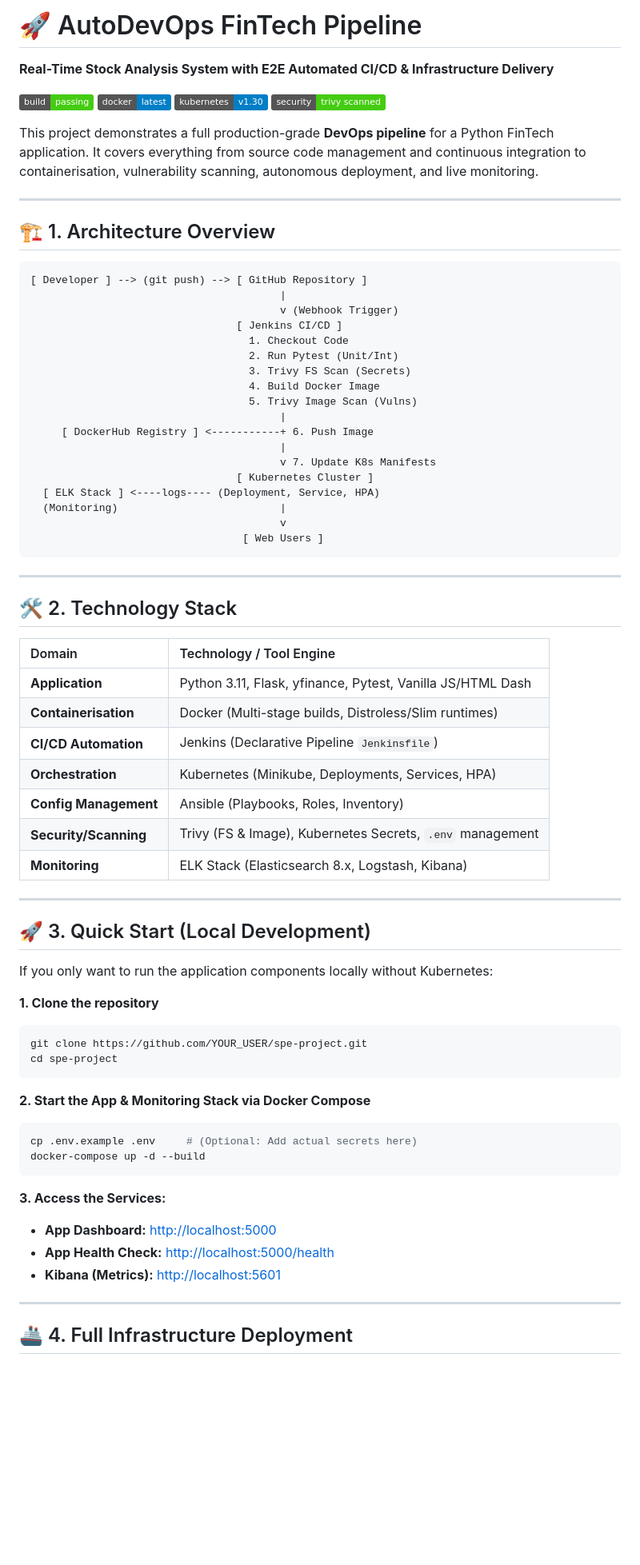
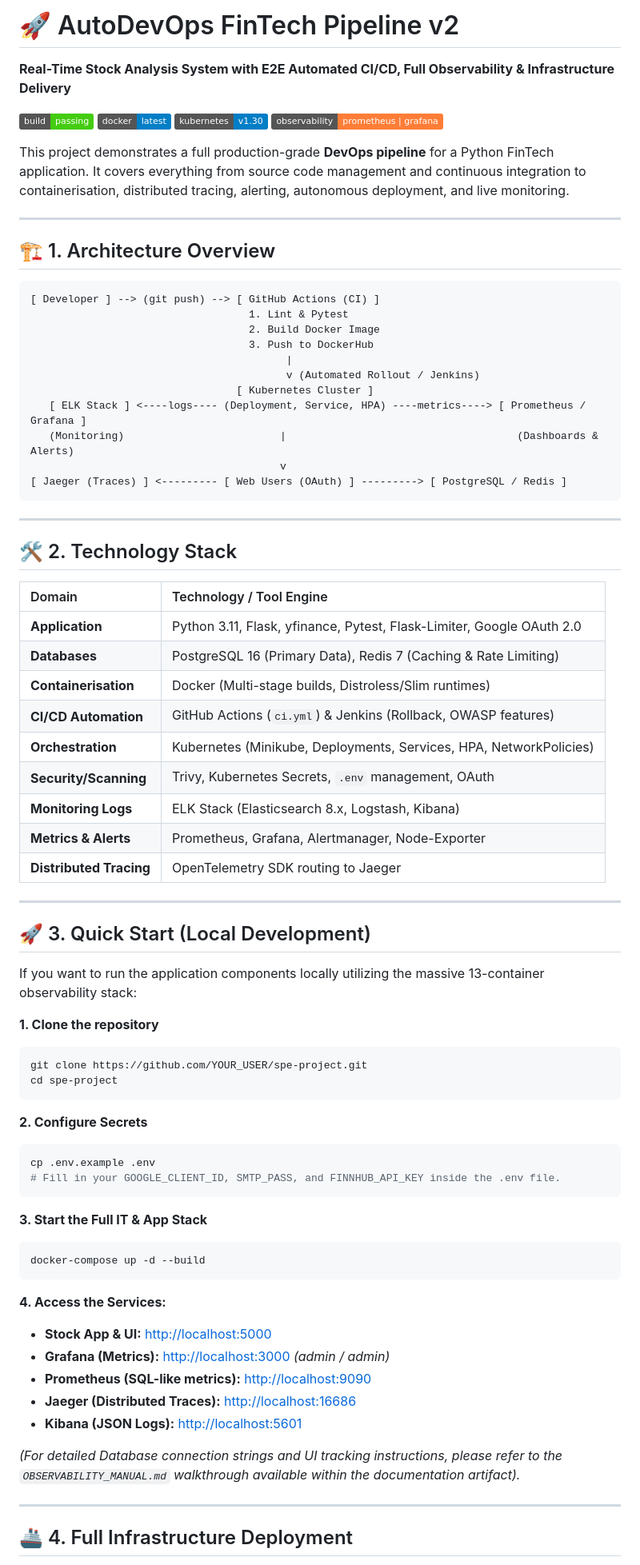
Before and after one commit to AmanKakadiya301/spe-project, a Markdown page: README.md, the part around one of its changes. Shown at 80% size. Rendered like a GitHub page; badges without logos; blank space fills up the shorter version.

Commit message:
docs: update README with v2 features

````diff
--- a/README.md
+++ b/README.md
@@ -1,36 +1,29 @@
-# 🚀 AutoDevOps FinTech Pipeline
-**Real-Time Stock Analysis System with E2E Automated CI/CD & Infrastructure Delivery**
+# 🚀 AutoDevOps FinTech Pipeline v2
+**Real-Time Stock Analysis System with E2E Automated CI/CD, Full Observability & Infrastructure Delivery**
 
 ![Pipeline Status](https://img.shields.io/badge/build-passing-brightgreen)
 ![Docker Latest](https://img.shields.io/badge/docker-latest-blue)
 ![Kubernetes](https://img.shields.io/badge/kubernetes-v1.30-blue)
-![Trivy Scale](https://img.shields.io/badge/security-trivy_scanned-success)
+![Observability](https://img.shields.io/badge/observability-prometheus%20%7C%20grafana-orange)
 
-This project demonstrates a full production-grade **DevOps pipeline** for a Python FinTech application. It covers everything from source code management and continuous integration to containerisation, vulnerability scanning, autonomous deployment, and live monitoring.
+This project demonstrates a full production-grade **DevOps pipeline** for a Python FinTech application. It covers everything from source code management and continuous integration to containerisation, distributed tracing, alerting, autonomous deployment, and live monitoring.
 
 ---
 
 ## 🏗️ 1. Architecture Overview
 
 ```text
-[ Developer ] --> (git push) --> [ GitHub Repository ]
-                                        |
-                                        v (Webhook Trigger)
-                                 [ Jenkins CI/CD ]
-                                   1. Checkout Code
-                                   2. Run Pytest (Unit/Int)
-                                   3. Trivy FS Scan (Secrets)
-                                   4. Build Docker Image
-                                   5. Trivy Image Scan (Vulns)
-                                        |
-     [ DockerHub Registry ] <-----------+ 6. Push Image
-                                        |
-                                        v 7. Update K8s Manifests
+[ Developer ] --> (git push) --> [ GitHub Actions (CI) ]
+                                   1. Lint & Pytest
+                                   2. Build Docker Image
+                                   3. Push to DockerHub
+                                         |
+                                         v (Automated Rollout / Jenkins)
                                  [ Kubernetes Cluster ]
-  [ ELK Stack ] <----logs---- (Deployment, Service, HPA)
-  (Monitoring)                          |
+   [ ELK Stack ] <----logs---- (Deployment, Service, HPA) ----metrics----> [ Prometheus / Grafana ]
+   (Monitoring)                         |                                     (Dashboards & Alerts)
                                         v
-                                  [ Web Users ]
+[ Jaeger (Traces) ] <--------- [ Web Users (OAuth) ] ---------> [ PostgreSQL / Redis ]
 ```
 
 ---
@@ -39,19 +32,21 @@ This project demonstrates a full production-grade **DevOps pipeline** for a Pyth
 
 | Domain | Technology / Tool Engine |
 | :--- | :--- |
-| **Application** | Python 3.11, Flask, yfinance, Pytest, Vanilla JS/HTML Dash |
+| **Application** | Python 3.11, Flask, yfinance, Pytest, Flask-Limiter, Google OAuth 2.0 |
+| **Databases** | PostgreSQL 16 (Primary Data), Redis 7 (Caching & Rate Limiting) |
 | **Containerisation** | Docker (Multi-stage builds, Distroless/Slim runtimes) |
-| **CI/CD Automation** | Jenkins (Declarative Pipeline `Jenkinsfile`) |
-| **Orchestration** | Kubernetes (Minikube, Deployments, Services, HPA) |
-| **Config Management** | Ansible (Playbooks, Roles, Inventory) |
-| **Security/Scanning** | Trivy (FS & Image), Kubernetes Secrets, `.env` management |
-| **Monitoring** | ELK Stack (Elasticsearch 8.x, Logstash, Kibana) |
+| **CI/CD Automation** | GitHub Actions (`ci.yml`) & Jenkins (Rollback, OWASP features) |
+| **Orchestration** | Kubernetes (Minikube, Deployments, Services, HPA, NetworkPolicies) |
+| **Security/Scanning** | Trivy, Kubernetes Secrets, `.env` management, OAuth |
+| **Monitoring Logs** | ELK Stack (Elasticsearch 8.x, Logstash, Kibana) |
+| **Metrics & Alerts** | Prometheus, Grafana, Alertmanager, Node-Exporter |
+| **Distributed Tracing** | OpenTelemetry SDK routing to Jaeger |
 
 ---
 
 ## 🚀 3. Quick Start (Local Development)
 
-If you only want to run the application components locally without Kubernetes:
+If you want to run the application components locally utilizing the massive 13-container observability stack:
 
 **1. Clone the repository**
 ```bash
@@ -59,16 +54,25 @@ git clone https://github.com/YOUR_USER/spe-project.git
 cd spe-project
 ```
 
-**2. Start the App & Monitoring Stack via Docker Compose**
+**2. Configure Secrets**
 ```bash
-cp .env.example .env     # (Optional: Add actual secrets here)
+cp .env.example .env
+# Fill in your GOOGLE_CLIENT_ID, SMTP_PASS, and FINNHUB_API_KEY inside the .env file.
+```
+
+**3. Start the Full IT & App Stack**
+```bash
 docker-compose up -d --build
 ```
 
-**3. Access the Services:**
-- **App Dashboard:** [http://localhost:5000](http://localhost:5000)
-- **App Health Check:** [http://localhost:5000/health](http://localhost:5000/health)
-- **Kibana (Metrics):** [http://localhost:5601](http://localhost:5601)
+**4. Access the Services:**
+- **Stock App & UI:** [http://localhost:5000](http://localhost:5000)
+- **Grafana (Metrics):** [http://localhost:3000](http://localhost:3000) *(admin / admin)*
+- **Prometheus (SQL-like metrics):** [http://localhost:9090](http://localhost:9090)
+- **Jaeger (Distributed Traces):** [http://localhost:16686](http://localhost:16686)
+- **Kibana (JSON Logs):** [http://localhost:5601](http://localhost:5601)
+
+*(For detailed Database connection strings and UI tracking instructions, please refer to the `OBSERVABILITY_MANUAL.md` walkthrough available within the documentation artifact).*
 
 ---
 
````
Also changed, not shown: other parts of README.md (+13 -17 lines).
